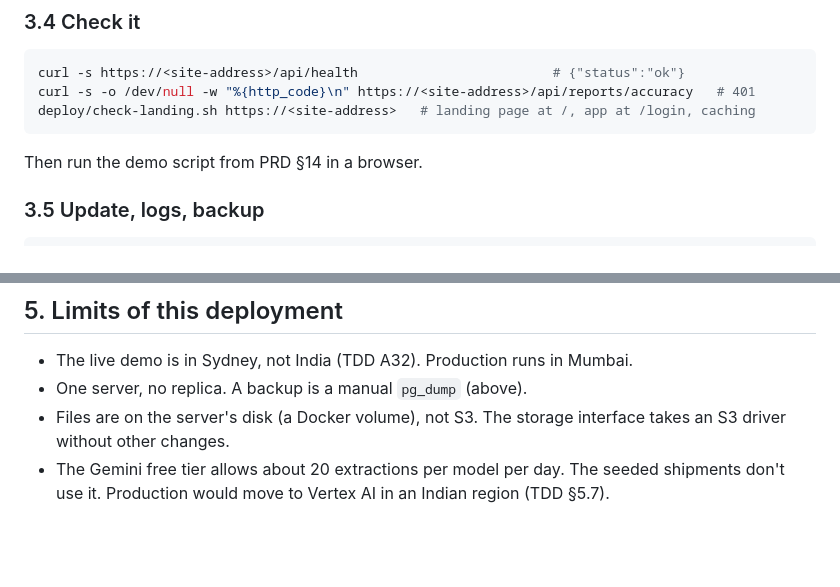
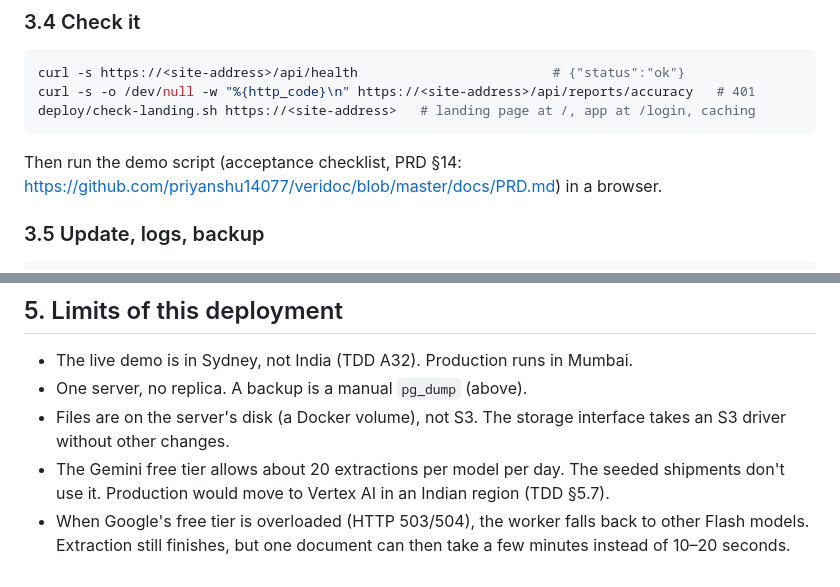
Before and after one commit to priyanshu14077/veridoc, a Markdown page: docs/deployment.md, 2 parts joined by grey strips. Rendered like a GitHub page; blank space fills up the shorter version.

````diff
--- a/docs/deployment.md
+++ b/docs/deployment.md
@@ -129,7 +129,7 @@ curl -s -o /dev/null -w "%{http_code}\n" https://<site-address>/api/reports/accu
 deploy/check-landing.sh https://<site-address>   # landing page at /, app at /login, caching
 ```
 
-Then run the demo script from PRD §14 in a browser.
+Then run the demo script (acceptance checklist, PRD §14: https://github.com/priyanshu14077/veridoc/blob/master/docs/PRD.md) in a browser.
 
 ### 3.5 Update, logs, backup
 
@@ -187,3 +187,4 @@ Names only. Real values live in `api/.env` (development) or `deploy/.env` (serve
 - One server, no replica. A backup is a manual `pg_dump` (above).
 - Files are on the server's disk (a Docker volume), not S3. The storage interface takes an S3 driver without other changes.
 - The Gemini free tier allows about 20 extractions per model per day. The seeded shipments don't use it. Production would move to Vertex AI in an Indian region (TDD §5.7).
+- When Google's free tier is overloaded (HTTP 503/504), the worker falls back to other Flash models. Extraction still finishes, but one document can then take a few minutes instead of 10–20 seconds.
````
Also changed, not shown: other parts of docs/deployment.md (+1 -1 lines), docs/TDD.md (+24 -6 lines), docs/screenshots/1-shipments.jpg (added), docs/screenshots/2-shipment-checks.jpg (added), docs/screenshots/3-review.jpg (added), docs/screenshots/4-accuracy.jpg (added), docs/screenshots/5-phone-review.jpg (added).
